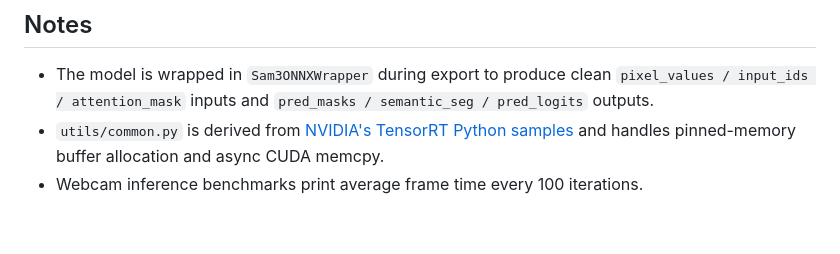
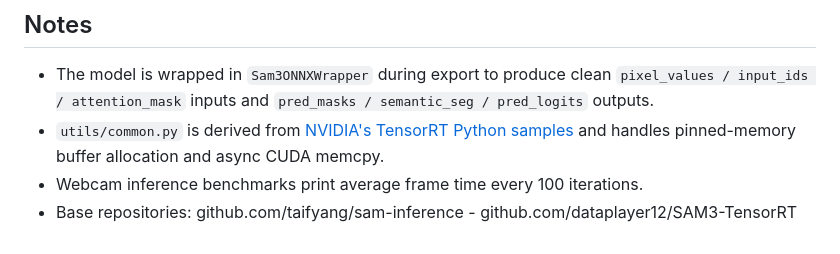
Before and after one commit to qwerteleven/VISOR, a Markdown page: README.MD, the part around the change. GitHub-like rendering.

```diff
--- a/README.MD
+++ b/README.MD
@@ -190,3 +190,4 @@ python infer_pytorch_webcam.py
 - The model is wrapped in `Sam3ONNXWrapper` during export to produce clean `pixel_values / input_ids / attention_mask` inputs and `pred_masks / semantic_seg / pred_logits` outputs.
 - `utils/common.py` is derived from [NVIDIA's TensorRT Python samples](https://github.com/NVIDIA/TensorRT/tree/main/samples/python) and handles pinned-memory buffer allocation and async CUDA memcpy.
 - Webcam inference benchmarks print average frame time every 100 iterations.
+- Base repositories: github.com/taifyang/sam-inference  - github.com/dataplayer12/SAM3-TensorRT
```
